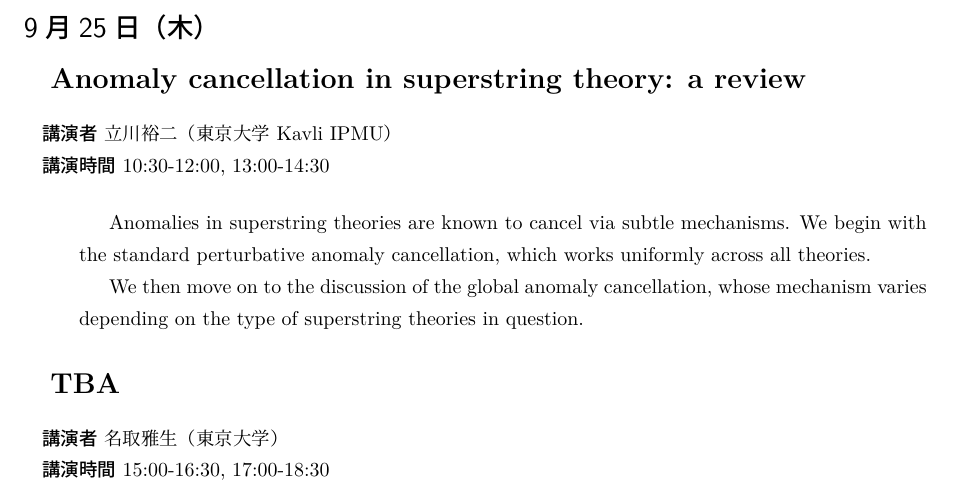
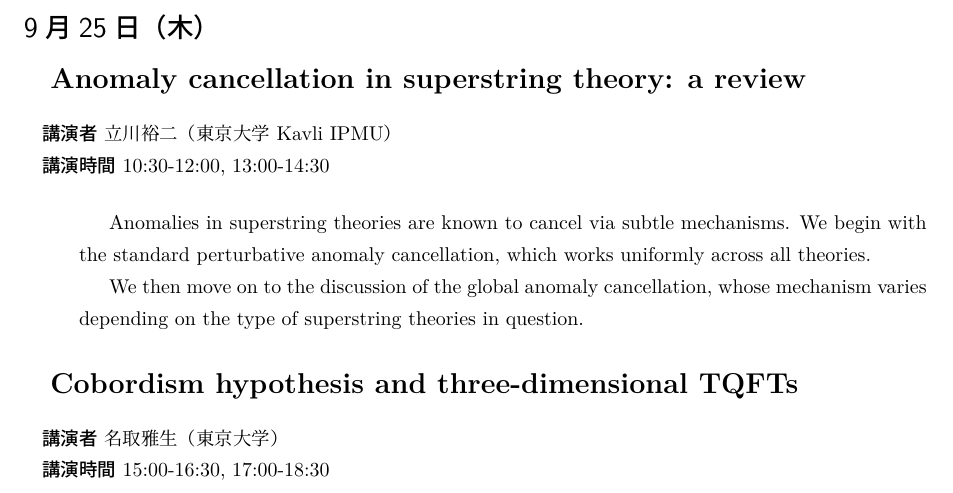
Before and after one commit to T2sp/RFCMP, a LaTeX document (timetable2025-A.tex): part of page 3 of 4, cut so that both start at the same text. Compiled offline with LuaLaTeX; a LaTeX package or settings file that is missing is left out.

Commit message:
update timetable (2025.9.8)

```diff
--- a/timetable2025-A.tex
+++ b/timetable2025-A.tex
@@ -243,7 +243,7 @@
 \newcommand{\titleB}{ADHM構成法入門}
 \newcommand{\titleBB}{ADHM構成法のDブレーン解釈}
 \newcommand{\titleC}{Anomaly cancellation in superstring theory: a review}
-\newcommand{\titleD}{TBA}
+\newcommand{\titleD}{Cobordism hypothesis and three-dimensional TQFTs}
 \newcommand{\titleE}{Introduction to factorization algebras}
 \newcommand{\titleEE}{Factorization envelopes and enveloping vertex algebras}
 
```
Also changed, not shown: out/timetable2025-A.pdf, 1 other file.
